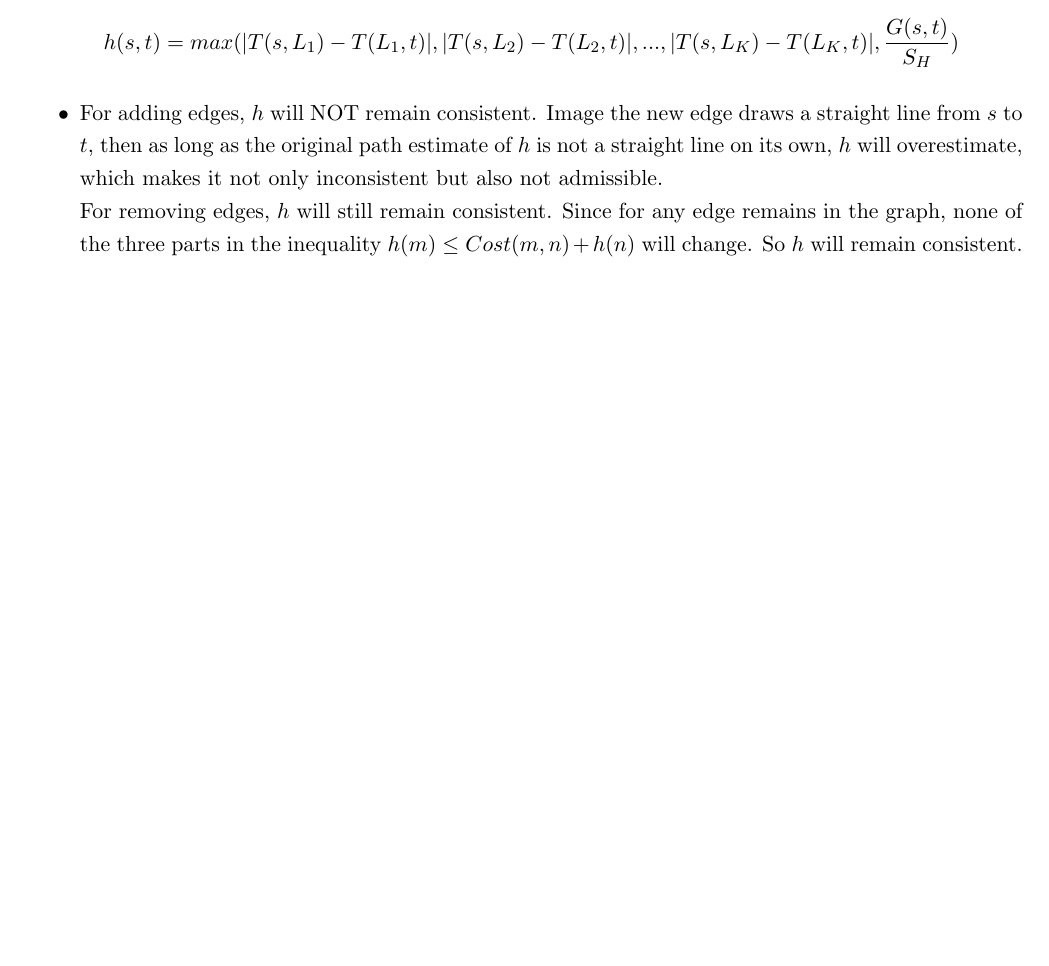
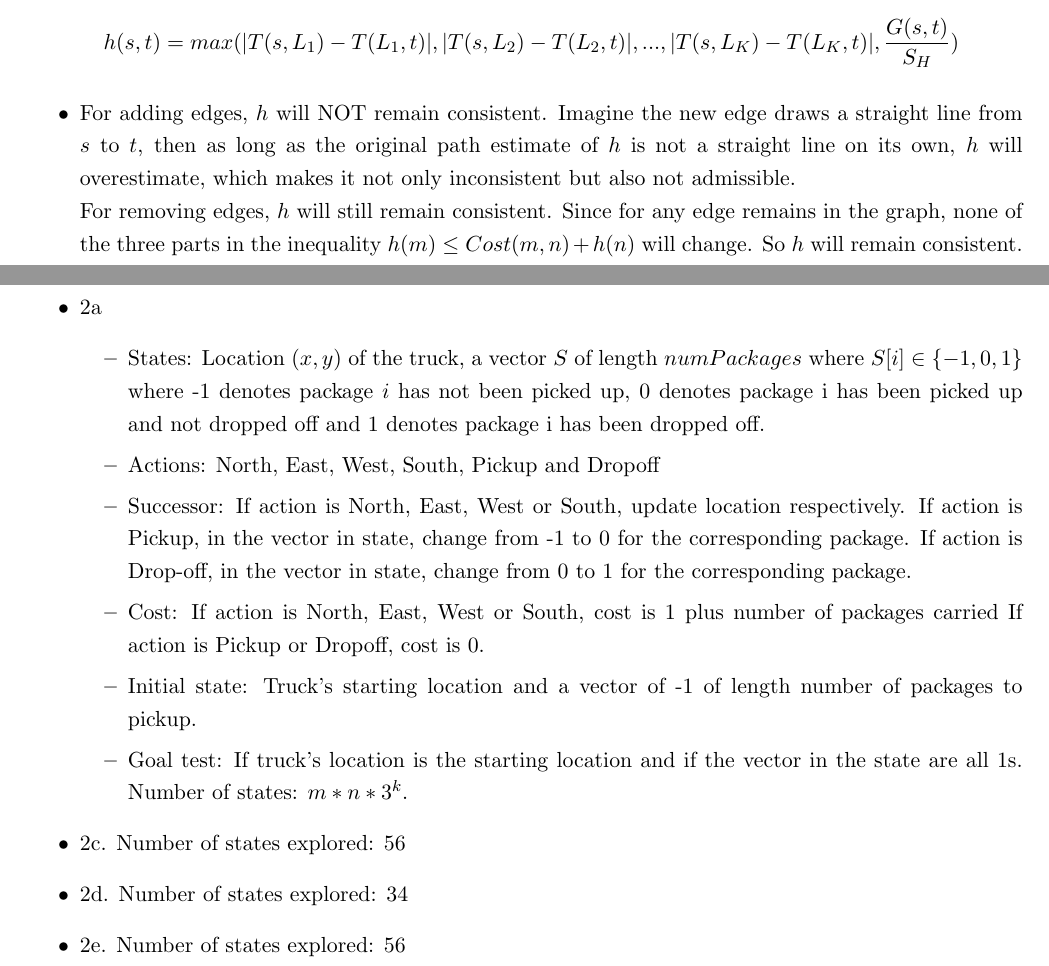
Before and after one commit to codchen/COMP440, a LaTeX problem sheet (assignment1/writeup/hw1.tex): part of page 3 of 4 before the commit and two parts of pages 3 and 4 of 5 after it, the two joined at a grey line, cut so that both start at the same text, the shorter picture padded with empty space. Compiled offline with pdfLaTeX.

Commit message:
Add problem 3 writeup

```diff
--- a/assignment1/writeup/hw1.tex
+++ b/assignment1/writeup/hw1.tex
@@ -78,9 +78,46 @@
             h(s, t) = max(|T(s, L_1) - T(L_1, t)|, |T(s, L_2) - T(L_2, t)|, ... , |T(s, L_K) - T(L_K, t)|, \frac{G(s, t)}{S_H})
         \end{eqnarray*}
         \item
-        For adding edges, $h$ will NOT remain consistent. Image the new edge draws a straight line from $s$ to $t$, then as long as the original path estimate of $h$ is not a straight line on its own, $h$ will overestimate, which makes it not only inconsistent but also not admissible. \\
+        For adding edges, $h$ will NOT remain consistent. Imagine the new edge draws a straight line from $s$ to $t$, then as long as the original path estimate of $h$ is not a straight line on its own, $h$ will overestimate, which makes it not only inconsistent but also not admissible. \\
         For removing edges, $h$ will still remain consistent. Since for any edge remains in the graph, none of the three parts in the inequality $h(m) \leq Cost(m, n) + h(n)$ will change. So $h$ will remain consistent.
     \end{itemize}
+    \newpage{}
+    \section{Package Delivery as Search}
+    \begin{itemize}
+    	\item
+    	2a
+	\begin{itemize}
+		\item
+		States: Location $(x, y)$ of the truck, a vector $S$ of length $numPackages$ where $S[i]
+		             \in \{-1, 0, 1\}$ where -1 denotes package $i$ has not been picked up, $0$ denotes
+		             package i has been picked up and not dropped off and $1$ denotes package i
+		             has been dropped off.
+		\item
+		Actions: North, East, West, South, Pickup and Dropoff
+		\item
+		Successor: If action is North, East, West or South, update location respectively.
+		                   If action is Pickup, in the vector in state, change from -1 to 0 for the
+		                   corresponding package.
+		                   If action is Drop-off, in the vector in state, change from 0 to 1 for the
+		                   corresponding package.
+		\item
+		Cost: If action is North, East, West or South, cost is 1 plus number of packages carried
+			 If action is Pickup or Dropoff, cost is 0.
+
+		 \item
+		 Initial state: Truck's starting location and a vector of -1 of length number of packages to
+		                     pickup.
+		\item
+		Goal test: If truck's location is the starting location and if the vector in the state are all 1s.
+		Number of states: $m*n*3^k$.
+	\end{itemize}
+	\item
+	2c. Number of states explored: 56
+	\item
+	2d. Number of states explored: 34
+	\item
+	2e. Number of states explored: 56
+   \end{itemize}
     \newpage{}
     \section{Designing Search Algorithms: Protein Folding}
     \begin{itemize}
```
Also changed, not shown: assignment1/writeup/hw1.pdf, 2 other files.
